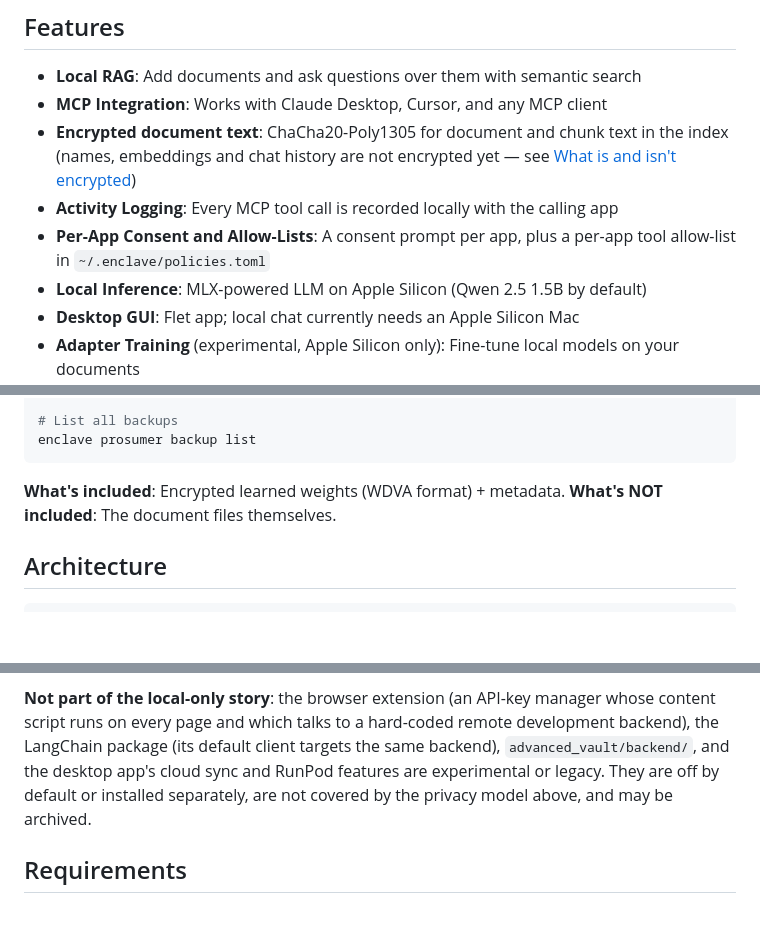
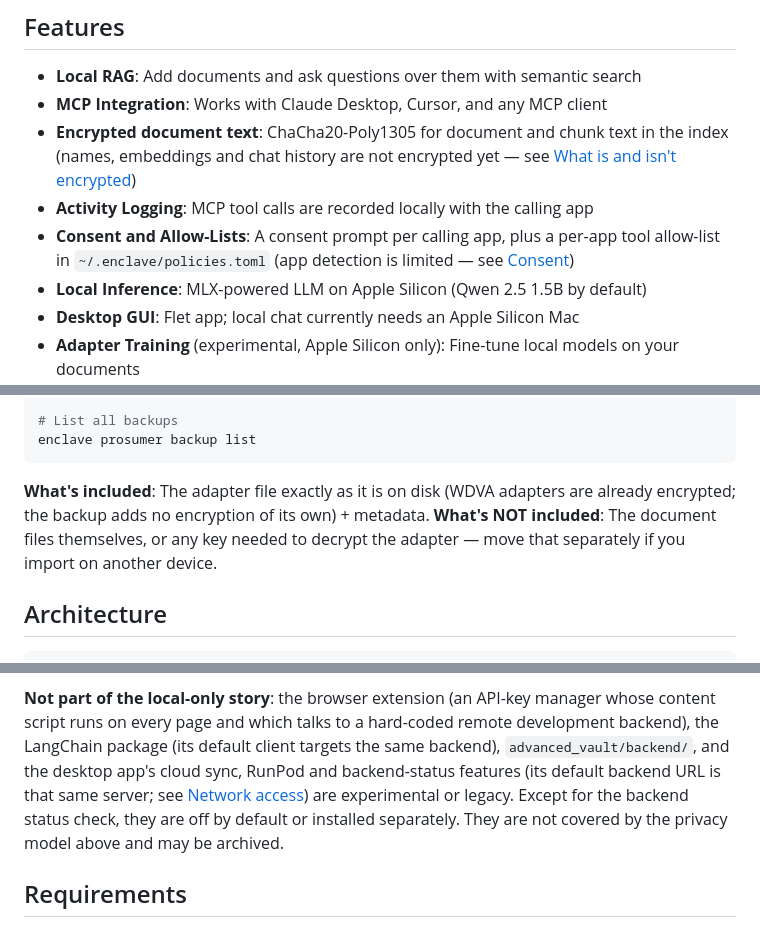
Before and after one commit to zd87pl/slm-vault, a Markdown page: README.md, 3 parts joined by grey strips. Rendered like a GitHub page; blank space fills up the shorter version.

````diff
--- a/README.md
+++ b/README.md
@@ -95,9 +97,10 @@ asks about. **Consent prompts and the activity log are the controls** — see
 - **Encrypted document text**: ChaCha20-Poly1305 for document and chunk text
   in the index (names, embeddings and chat history are not encrypted yet —
   see [What is and isn't encrypted](#what-is-and-isnt-encrypted))
-- **Activity Logging**: Every MCP tool call is recorded locally with the calling app
-- **Per-App Consent and Allow-Lists**: A consent prompt per app, plus a
-  per-app tool allow-list in `~/.enclave/policies.toml`
+- **Activity Logging**: MCP tool calls are recorded locally with the calling app
+- **Consent and Allow-Lists**: A consent prompt per calling app, plus a
+  per-app tool allow-list in `~/.enclave/policies.toml` (app detection is
+  limited — see [Consent](#consent))
 - **Local Inference**: MLX-powered LLM on Apple Silicon (Qwen 2.5 1.5B by default)
 - **Desktop GUI**: Flet app; local chat currently needs an Apple Silicon Mac
 - **Adapter Training** (experimental, Apple Silicon only): Fine-tune local
@@ -272,8 +277,11 @@ enclave prosumer backup verify ./health.enclave
 enclave prosumer backup list
 ```
 
-**What's included**: Encrypted learned weights (WDVA format) + metadata.
-**What's NOT included**: The document files themselves.
+**What's included**: The adapter file exactly as it is on disk (WDVA
+adapters are already encrypted; the backup adds no encryption of its own) +
+metadata.
+**What's NOT included**: The document files themselves, or any key needed to
+decrypt the adapter — move that separately if you import on another device.
 
 ## Architecture
 
@@ -420,9 +453,11 @@ slm-vault/
 manager whose content script runs on every page and which talks to a
 hard-coded remote development backend), the LangChain package (its default
 client targets the same backend), `advanced_vault/backend/`, and the desktop
-app's cloud sync and RunPod features are experimental or legacy. They are off
-by default or installed separately, are not covered by the privacy model
-above, and may be archived.
+app's cloud sync, RunPod and backend-status features (its default backend
+URL is that same server; see [Network access](#network-access)) are
+experimental or legacy. Except for the backend status check, they are off by
+default or installed separately. They are not covered by the privacy model
+above and may be archived.
 
 ## Requirements
 
````
Also changed, not shown: other parts of README.md (+55 -26 lines), SECURITY.md (+14 -3 lines), docs/architecture/CRYPTOGRAPHIC_SPECS.md (+6 -5 lines).
